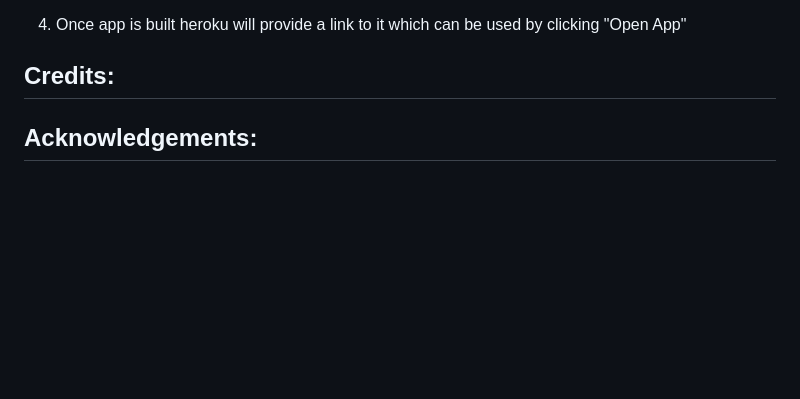
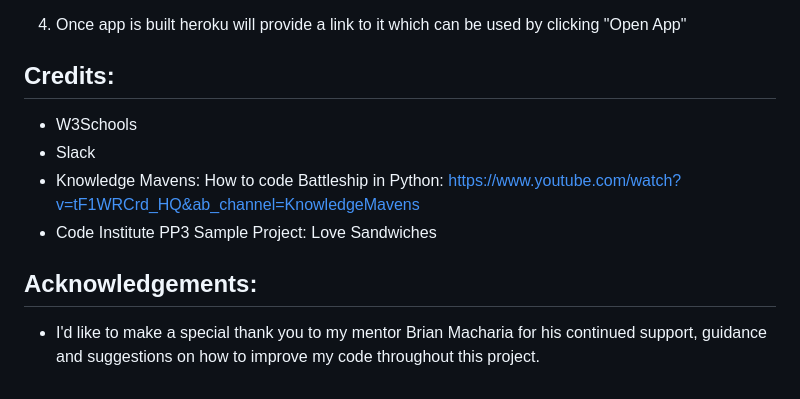
Before and after one commit to CalumRiot/PP3-Battleship, a Markdown page: README.md, the part around the change. Rendered like a GitHub page; blank space fills up the shorter version.

Commit message:
recommit above forgot to save

```diff
--- a/README.md
+++ b/README.md
@@ -122,6 +122,11 @@ For the most part the game works well and is playable; however, there is one fea
 
 ## **Credits:**
 
-
+- W3Schools
+- Slack
+- Knowledge Mavens: How to code Battleship in Python: https://www.youtube.com/watch?v=tF1WRCrd_HQ&ab_channel=KnowledgeMavens
+- Code Institute PP3 Sample Project: Love Sandwiches
 
 ## **Acknowledgements:**
+
+- I'd like to make a special thank you to my mentor Brian Macharia for his continued support, guidance and suggestions on how to improve my code throughout this project.
```
